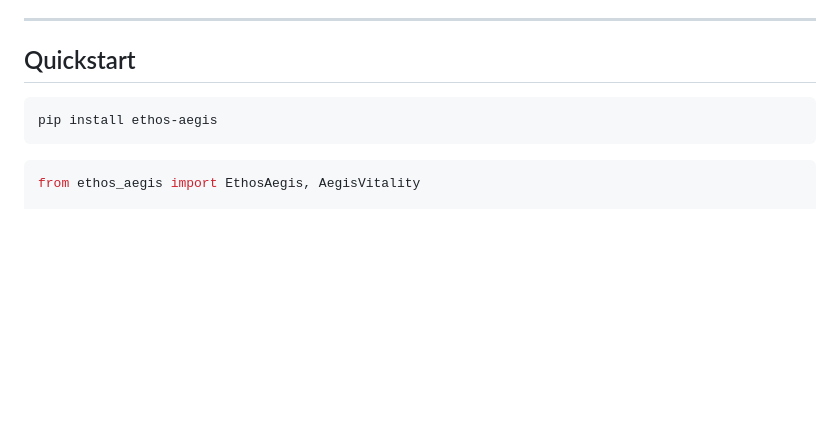
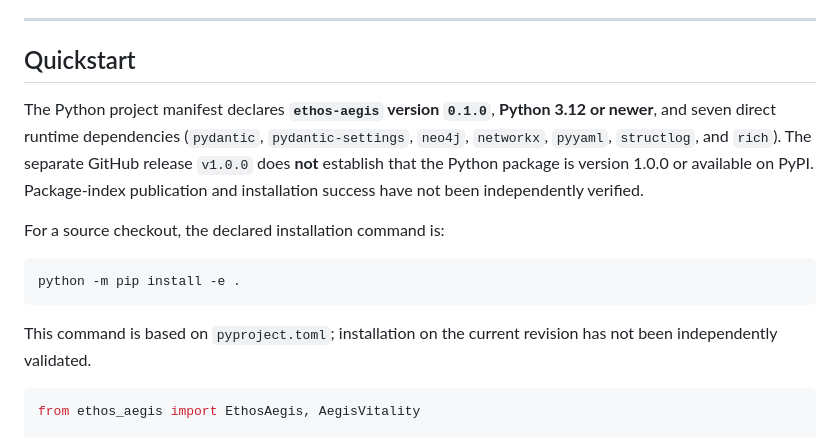
Before and after one commit to DeontewattsV1/Ethos-Aegis-, a Markdown page: README.md, the part around one of its changes. Rendered like a GitHub page; blank space fills up the shorter version.

````diff
--- a/README.md
+++ b/README.md
@@ -207,9 +207,15 @@ Lower-priority cleanup includes the Dependabot configuration location, REPL fail
 
 ## Quickstart
 
+The Python project manifest declares **`ethos-aegis` version `0.1.0`**, **Python 3.12 or newer**, and seven direct runtime dependencies (`pydantic`, `pydantic-settings`, `neo4j`, `networkx`, `pyyaml`, `structlog`, and `rich`). The separate GitHub release `v1.0.0` does **not** establish that the Python package is version 1.0.0 or available on PyPI. Package-index publication and installation success have not been independently verified.
+
+For a source checkout, the declared installation command is:
+
 ```bash
-pip install ethos-aegis
+python -m pip install -e .
 ```
+
+This command is based on `pyproject.toml`; installation on the current revision has not been independently validated.
 
 ```python
 from ethos_aegis import EthosAegis, AegisVitality
````
Also changed, not shown: other parts of README.md (+16 -16 lines).
